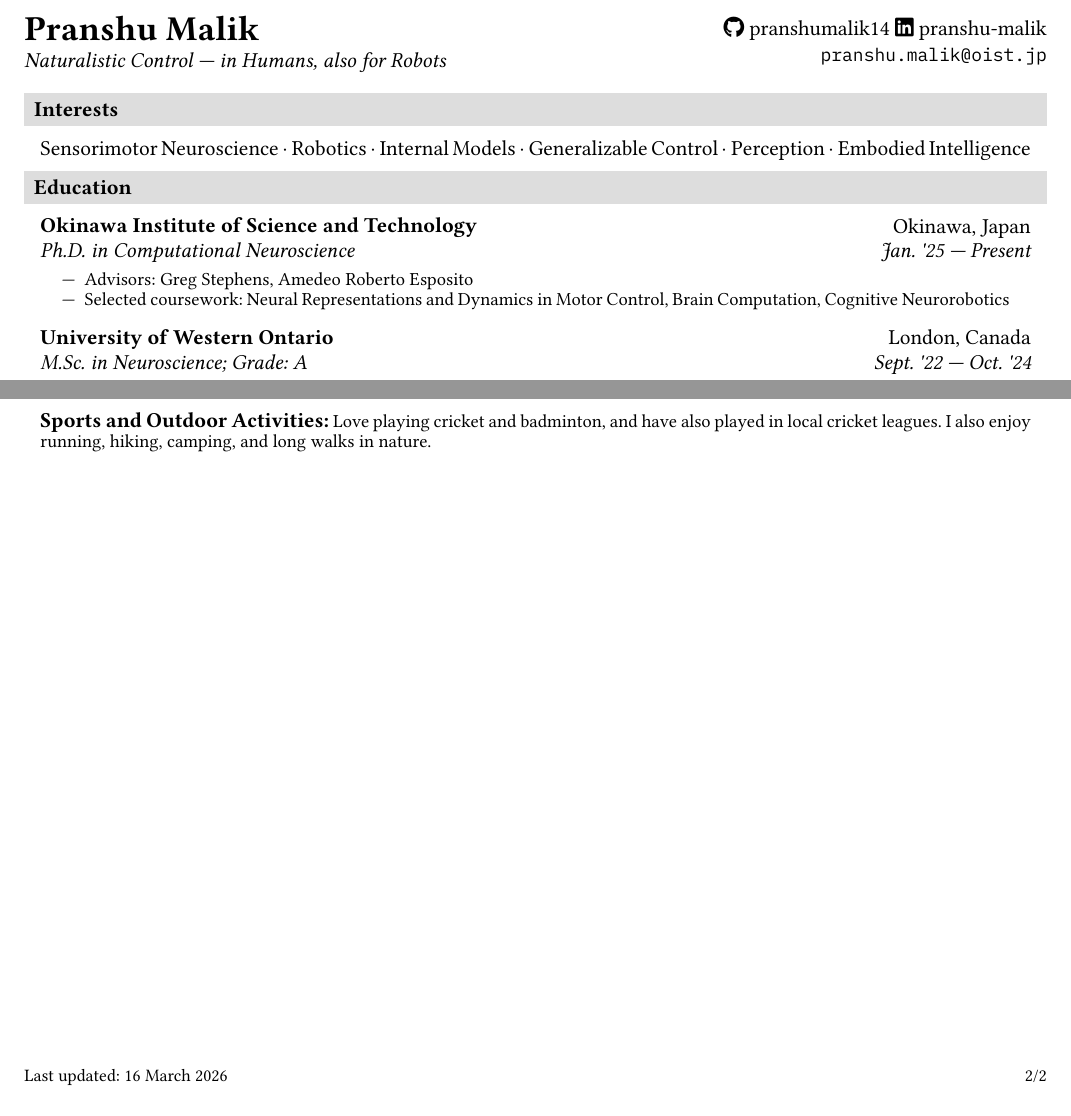
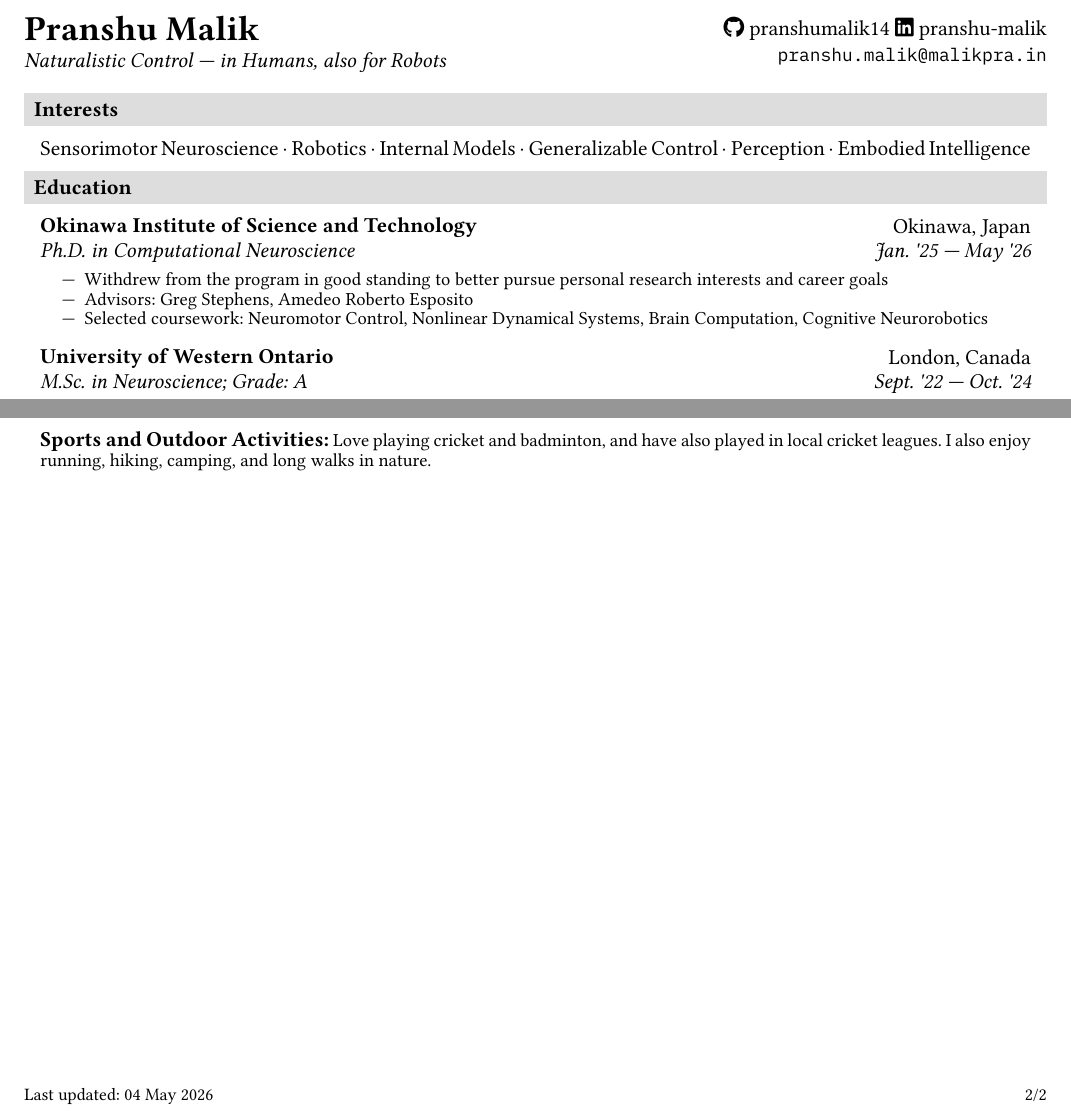
Before and after one commit to pranshumalik14/cv-resume, a Typst document (cv_en.typ): two parts of pages 1 and 2 of 2, joined at a grey line, cut so that both start at the same text. The pictures show the PDF file cv_en.pdf that the author committed with the source.

Commit message:
phd update

```diff
--- a/cv_en.typ
+++ b/cv_en.typ
@@ -93,10 +93,11 @@
     "Okinawa Institute of Science and Technology",
     "Okinawa, Japan",
     "Ph.D. in Computational Neuroscience",
-    "Jan. '25 — Present",
+    "Jan. '25 — May '26",
     (
+      "Withdrew from the program in good standing to better pursue personal research interests and career goals",
       "Advisors: Greg Stephens, Amedeo Roberto Esposito",
-      "Selected coursework: Neural Representations and Dynamics in Motor Control, Brain Computation, Cognitive Neurorobotics"
+      "Selected coursework: Neuromotor Control, Nonlinear Dynamical Systems, Brain Computation, Cognitive Neurorobotics"
     ),
   )
   #activity(
@@ -134,7 +135,7 @@
     "Graduate Student, OIST Graduate University",
     "Okinawa, Japan",
     "Biological Physics Theory Unit and Information Theory, Probability, and Statistics Unit",
-    "Jan. '25 — Present",
+    "Jan. '25 — May '26",
     (
       "Focusing on understanding closed-loop neural dynamics through behaviorally informative decomposition of control",
       "Completed several mini projects on topics like adaptive output chunking in recurrent neural networks, passive-active optimal control, dynamical systems reconstruction, speed-curvature power-law, and I/O stability of plastic spiking neural networks",
```
Also changed, not shown: cv_en.pdf, cv_en.typ (2 more changed lines).
